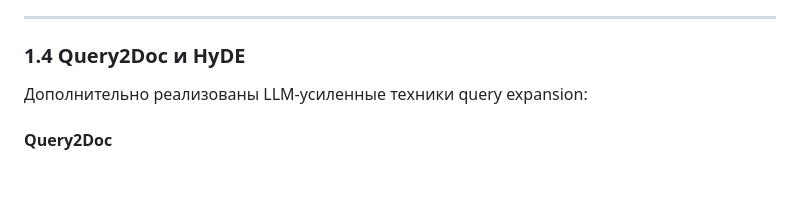
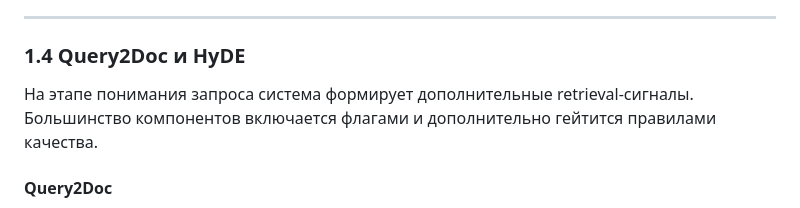
Before and after one commit to corodod/RAGpro, a Markdown page: README.md, the part around the change. GitHub-like rendering; blank space fills up the shorter version.

```diff
--- a/README.md
+++ b/README.md
@@ -70,7 +70,8 @@ Dense retrieval применяется:
 
 ### 1.4 Query2Doc и HyDE
 
-Дополнительно реализованы LLM-усиленные техники query expansion:
+На этапе понимания запроса система формирует дополнительные retrieval-сигналы.
+Большинство компонентов включается флагами и дополнительно гейтится правилами качества.
 
 #### Query2Doc
 - LLM генерирует псевдо-документ, описывающий ожидаемый ответ,
```
